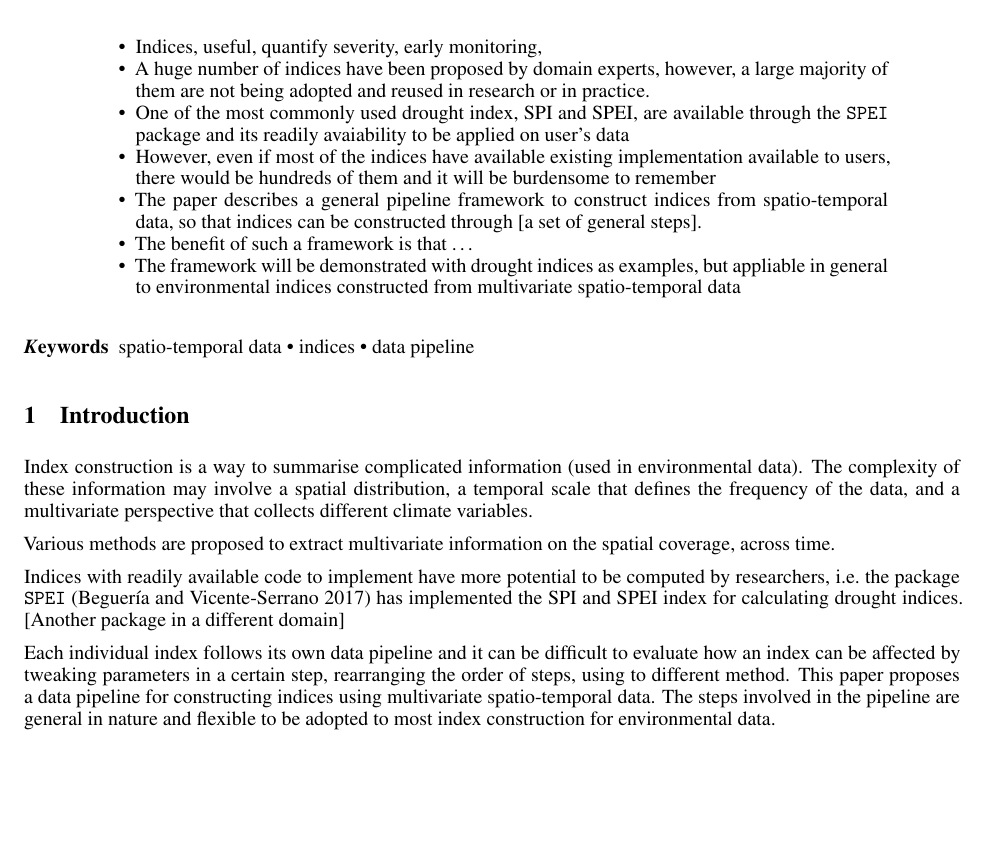
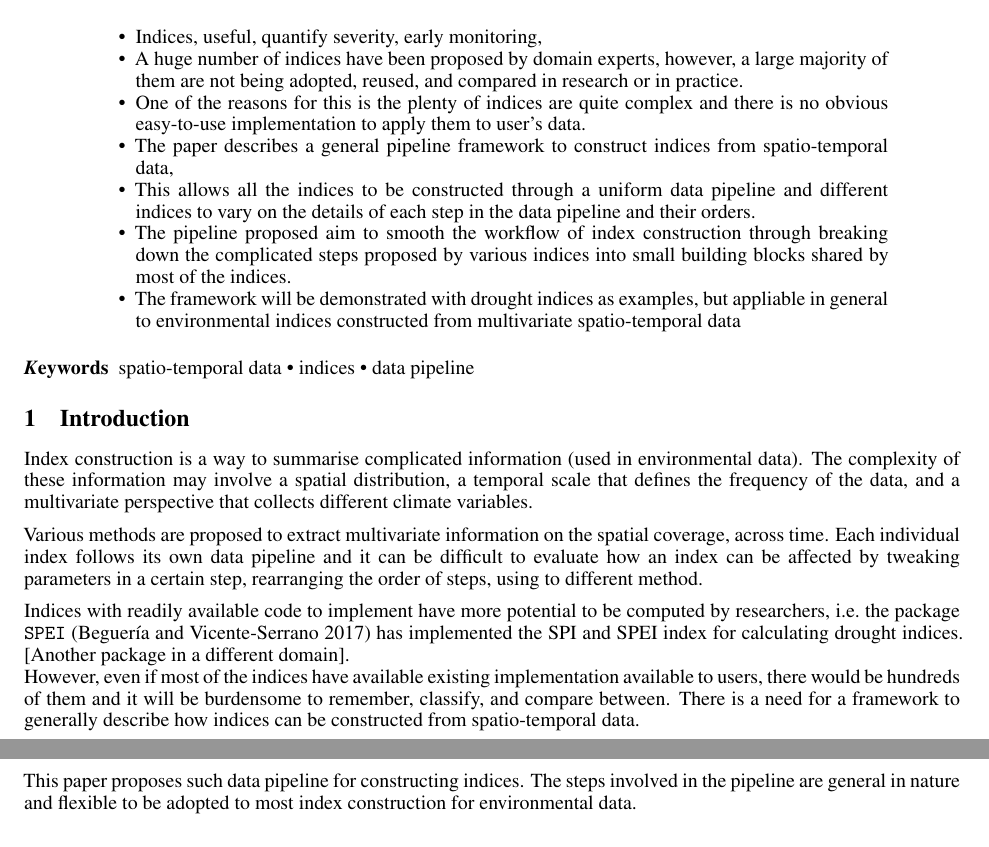
Before and after one commit to huizezhang-sherry/paper-tidyindex, a Quarto document (paper/paper.qmd): part of page 1 of 4 before the commit and two parts of pages 1 and 2 of 4 after it, the two joined at a grey line, cut so that both start at the same text, the shorter picture padded with empty space. The pictures show the output file paper/paper.pdf that the author committed with the source.

Commit message:
update on abstract and intro

```diff
--- a/paper/paper.qmd
+++ b/paper/paper.qmd
@@ -24,11 +24,11 @@ author:
         country: Australia
 abstract: |
   - Indices, useful, quantify severity, early monitoring,
-  - A huge number of indices have been proposed by domain experts, however, a large majority of them are not being adopted and reused in research or in practice.
-  - One of the most commonly used drought index, SPI and SPEI, are available through the `SPEI` package and its readily avaiability to be applied on user's data
-  - However, even if most of the indices have available existing implementation available to users, there would be hundreds of them and it will be burdensome to remember
-  - The paper describes a general pipeline framework to construct indices from spatio-temporal data, so that indices can be constructed through [a set of general steps].
-  - The benefit of such a framework is that ...
+  - A huge number of indices have been proposed by domain experts, however, a large majority of them are not being adopted, reused, and compared in research or in practice.
+  - One of the reasons for this is the plenty of indices are quite complex and there is no obvious easy-to-use implementation to apply them to user's data.
+  - The paper describes a general pipeline framework to construct indices from spatio-temporal data,
+  - This allows all the indices to be constructed through a uniform data pipeline and different indices to vary on the details of each step in the data pipeline and their orders.
+  - The pipeline proposed aim to smooth the workflow of index construction through breaking down the complicated steps proposed by various indices into small building blocks shared by most of the indices.
   - The framework will be demonstrated with drought indices as examples, but appliable in general to environmental indices constructed from multivariate spatio-temporal data
 keywords:
   - spatio-temporal data
@@ -46,11 +47,14 @@ The complexity of these information may involve a spatial distribution, a tempor
 <!-- These indices are customised to distinct local weather condition and historical data availability. -->
 
 Various methods are proposed to extract multivariate information on the spatial coverage, across time.
+Each individual index follows its own data pipeline and it can be difficult to evaluate how an index can be affected by tweaking parameters in a certain step, rearranging the order of steps, using to different method.
 
-Indices with readily available code to implement have more potential to be computed by researchers, i.e. the package `SPEI` [@SPEI] has implemented the SPI and SPEI index for calculating drought indices. [Another package in a different domain]
+Indices with readily available code to implement have more potential to be computed by researchers, i.e. the package `SPEI` [@SPEI] has implemented the SPI and SPEI index for calculating drought indices.
+[Another package in a different domain].
+However, even if most of the indices have available existing implementation available to users, there would be hundreds of them and it will be burdensome to remember, classify, and compare between.
+There is a need for a framework to generally describe how indices can be constructed from spatio-temporal data.
 
-Each individual index follows its own data pipeline and it can be difficult to evaluate how an index can be affected by tweaking parameters in a certain step, rearranging the order of steps, using to different method.
-This paper proposes a data pipeline for constructing indices using multivariate spatio-temporal data.
+This paper proposes such data pipeline for constructing indices.
 The steps involved in the pipeline are general in nature and flexible to be adopted to most index construction for environmental data.
 
 # Natural hazard indices
```
Also changed, not shown: paper/paper.pdf, paper/paper.tex, paper/paper.qmd (1 more changed lines).
